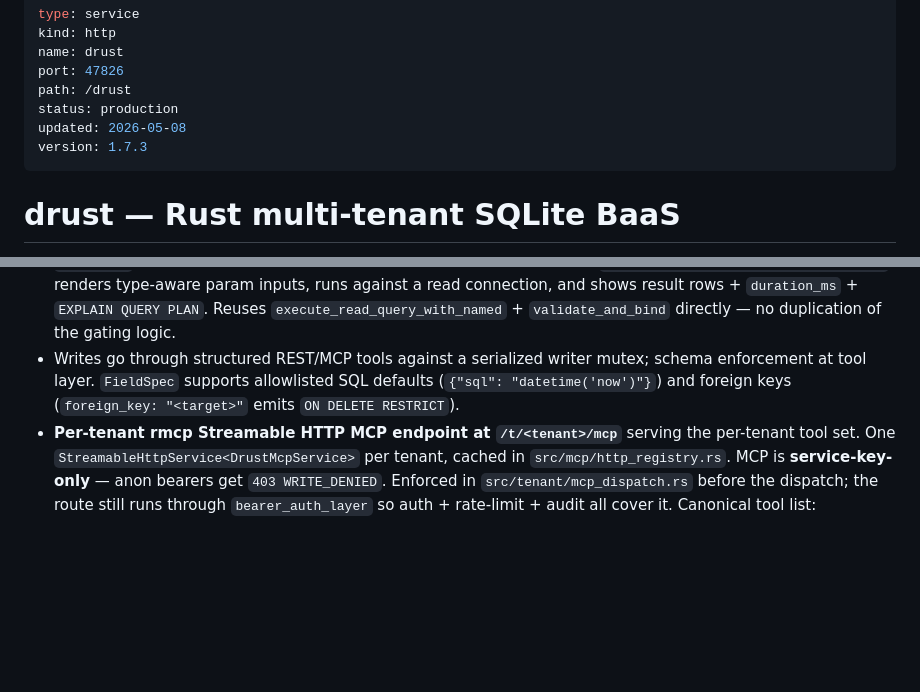
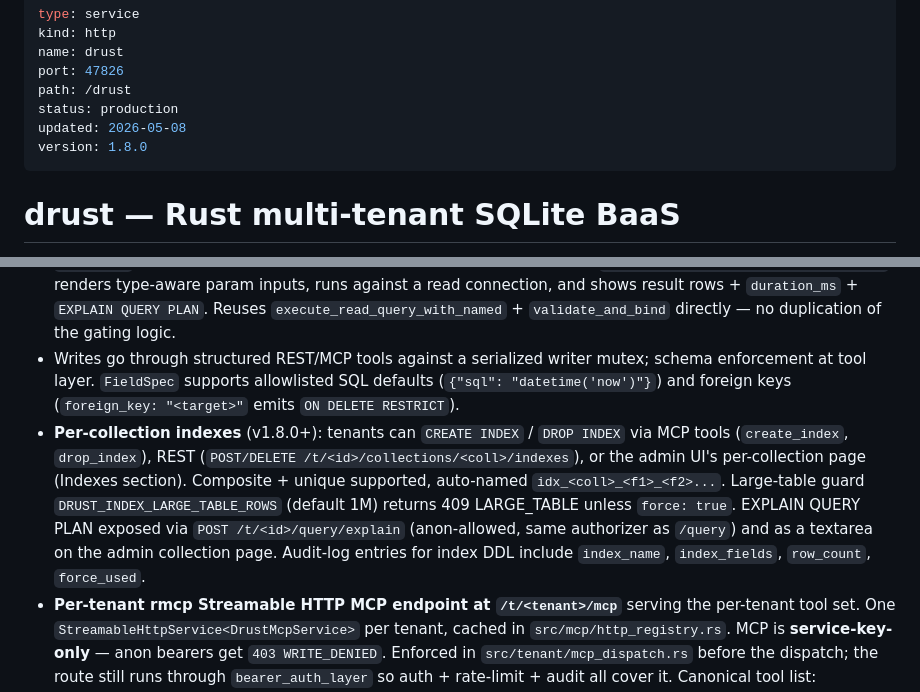
Before and after one commit to KaelLim/drust, a Markdown page: CLAUDE.md, 2 parts joined by grey strips. Rendered like a GitHub page; blank space fills up the shorter version.

Commit message:
docs: drust v1.8 — index tools
Co-Authored-By: Claude Opus 4.7 (1M context) <noreply@anthropic.com>

```diff
--- a/CLAUDE.md
+++ b/CLAUDE.md
@@ -6,7 +6,7 @@ port: 47826
 path: /drust
 status: production
 updated: 2026-05-08
-version: 1.7.3
+version: 1.8.0
 ---
 
 # drust — Rust multi-tenant SQLite BaaS
@@ -43,6 +43,7 @@ The `tests/` directory holds ~50 integration tests covering MCP, REST, auth, aud
 - **Per-collection DML capability** (v1.6.0+): every collection's schema metadata declares `anon_caps`, a subset of `{select, insert, update, delete}`. Default `[select]` (status quo). Service is unrestricted. The check fires at REST handler entry against a per-tenant `SchemaCache` (`src/storage/schema_cache.rs`); cache invalidation lives in the DDL paths and the admin UI's anon_caps endpoint. Persisted in the per-tenant `_system_collection_meta` table (one row per collection). **Scope: `anon_caps` governs `/records/*` only, NOT `/query`.** The free-form `POST /t/<tid>/query` endpoint accepts arbitrary SELECT from any non-system table by any token (anon or service); parsing every SELECT to evaluate per-table caps is intentionally not done. To fully restrict anon read access on a collection, revoke the anon token rather than relying on `anon_caps:[]`. The admin UI's anon-caps editor surfaces this caveat inline. The `_system_*` tables are blocked from `/records/*` for both anon and service (404), independent of the cap setting.
 - **Stored RPCs** (v1.6.0+): tenant-local `_system_rpc` table holds named SELECT functions, callable via REST `POST /drust/t/<id>/rpc/<name>` and the MCP `call_rpc` tool. Service-only authoring; per-RPC `anon_callable` flag gates the REST anon path (MCP is service-only unconditionally). Counters (`anon_calls`, `service_calls`, `last_called_at`) bumped through the writer mutex regardless of caller. SQL is validated at create time via `prepare()` under the read-only authorizer. **Test playground** (v1.7.2+): `/admin/tenants/{id}/_rpc/{name}/test` renders type-aware param inputs, runs against a read connection, and shows result rows + `duration_ms` + `EXPLAIN QUERY PLAN`. Reuses `execute_read_query_with_named` + `validate_and_bind` directly — no duplication of the gating logic.
 - Writes go through structured REST/MCP tools against a serialized writer mutex; schema enforcement at tool layer. `FieldSpec` supports allowlisted SQL defaults (`{"sql": "datetime('now')"}`) and foreign keys (`foreign_key: "<target>"` emits `ON DELETE RESTRICT`).
+- **Per-collection indexes** (v1.8.0+): tenants can `CREATE INDEX` / `DROP INDEX` via MCP tools (`create_index`, `drop_index`), REST (`POST/DELETE /t/<id>/collections/<coll>/indexes`), or the admin UI's per-collection page (Indexes section). Composite + unique supported, auto-named `idx_<coll>_<f1>_<f2>...`. Large-table guard `DRUST_INDEX_LARGE_TABLE_ROWS` (default 1M) returns 409 LARGE_TABLE unless `force: true`. EXPLAIN QUERY PLAN exposed via `POST /t/<id>/query/explain` (anon-allowed, same authorizer as `/query`) and as a textarea on the admin collection page. Audit-log entries for index DDL include `index_name`, `index_fields`, `row_count`, `force_used`.
 - **Per-tenant rmcp Streamable HTTP MCP endpoint at `/t/<tenant>/mcp`** serving the per-tenant tool set. One `StreamableHttpService<DrustMcpService>` per tenant, cached in `src/mcp/http_registry.rs`. MCP is **service-key-only** — anon bearers get `403 WRITE_DENIED`. Enforced in `src/tenant/mcp_dispatch.rs` before the dispatch; the route still runs through `bearer_auth_layer` so auth + rate-limit + audit all cover it. Canonical tool list: `src/mcp/handler.rs` (`#[tool]` annotations) — count is intentionally not pinned in this doc since it drifts. v1.7.3 added `set_anon_caps` (per-collection anon DML toggle, was UI-only) and `whoami` (returns tenant identity + both bearer tokens plaintext + REST/upload endpoint paths so models can hit the multipart upload route, which has no MCP tool by design).
 - Admin UI is **two pages** (v1.5.1+): `/admin/tenants` (search-able list) and `/admin/tenants/{id}/<datatable>` (2-pane shell). The old stand-alone `/admin/tenants/{id}` detail page is gone — `GET /admin/tenants/{id}` 302-redirects to `/admin/tenants/{id}/_api_keys`. Three sidebar entries are virtual / always-shown: `🔑 _api_keys` (anon · service · MCP setup, rendered by `tenant_api_keys.html`), `🔒 _system_files` (storage, rendered by `tenant_files_admin.html`), then the real collections from `sqlite_master`. The MCP `claude mcp add-json` command lives inside `_api_keys` and copies via `window.location.origin` — no backend URL template needed.
 - Admin UI (v1.2.0+): every page renders inside a viewport-fixed `.macwin` with container-scoped scroll. The 2-pane shell uses `grid-template-columns: var(--sidebar-w) minmax(0, 1fr)` so the right track can shrink below content min-content (long URLs, wide tables) instead of pushing cards past the sidebar boundary. `/admin/tenants/{id}/collections` 302-redirects to the first collection; empty tenants see a dedicated empty-state page. Breadcrumbs were removed from every admin page in v1.5.1 — the topbar `path` (`~/tenants/{id}/...`) carries clickable anchors per segment. The **LiveChonk** pixel-cat mascot (`_mascot.html`) is wired to any `<canvas class="pix" data-chonk=... data-size=...>` — 18 px in the topbar, 48 px on login, 96 px on empty states, 56 px on errors.
```
